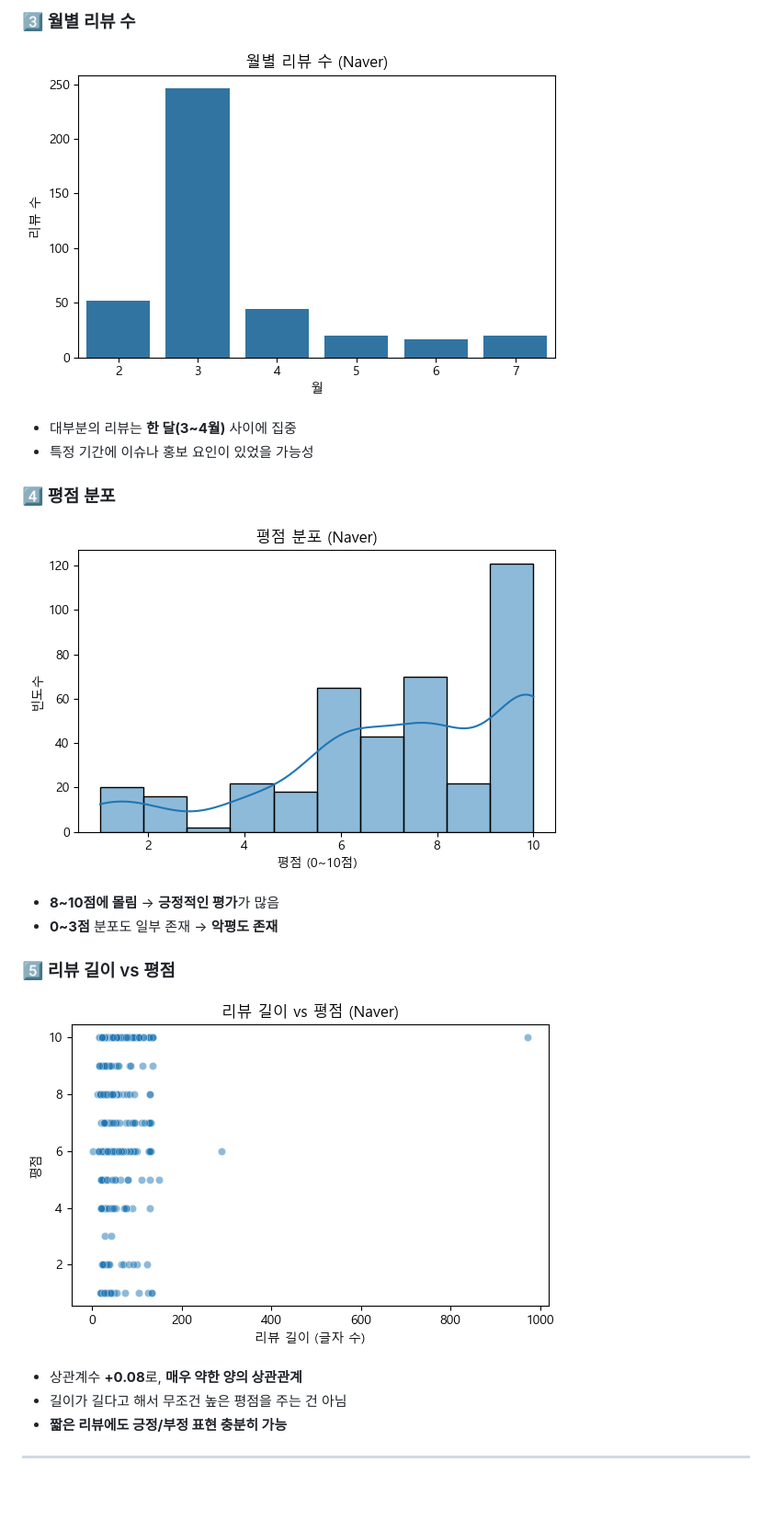
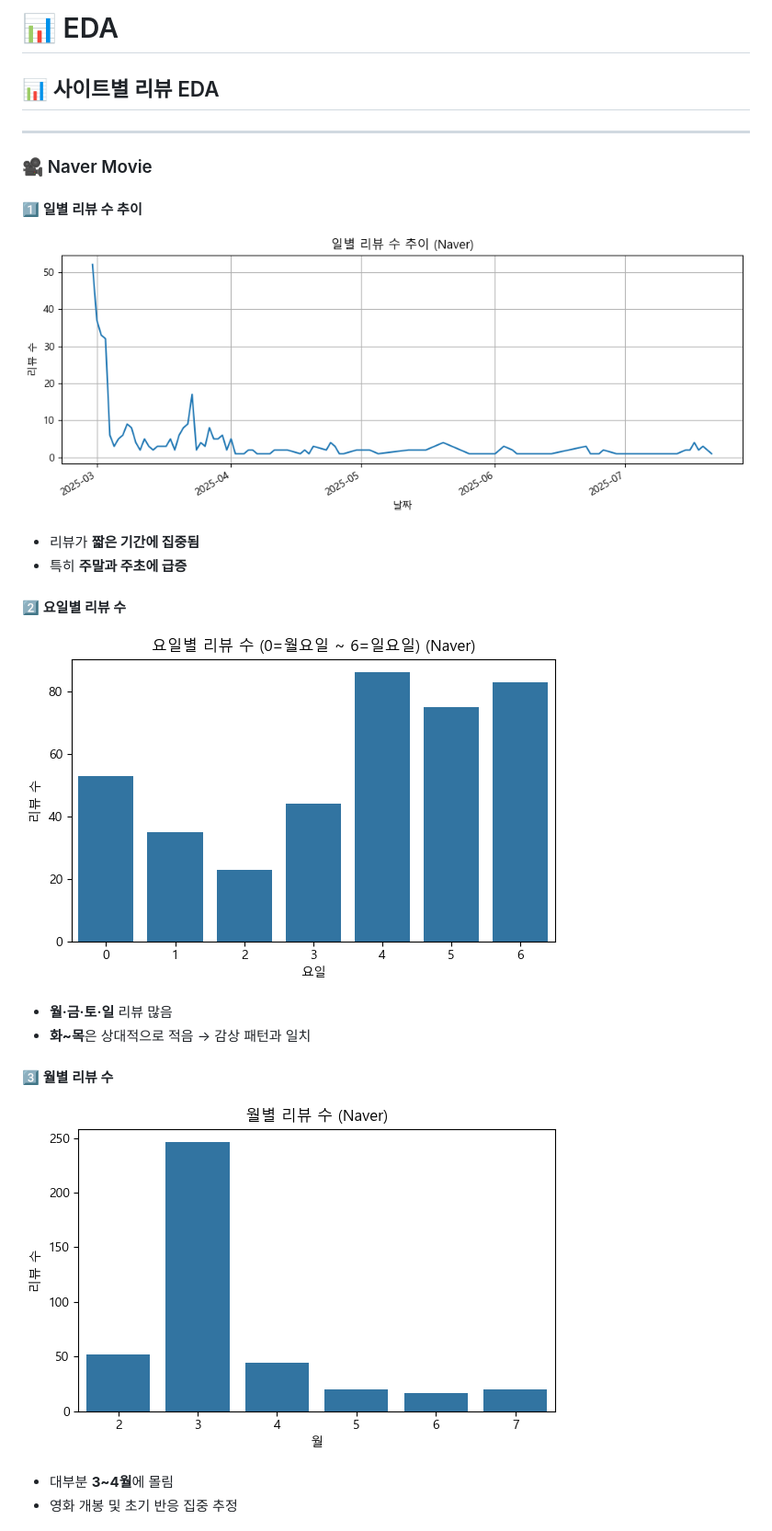
Before and after one commit to yonsei-ConU/YBIGTA_newbie_team_project, a Markdown page: README.md, the part around the change printed below. Shown: that part at 92% size. GitHub-like rendering; blank space fills up the shorter version.

```diff
--- a/README.md
+++ b/README.md
@@ -285,18 +271,22 @@ database/
-### 3️⃣ 월별 리뷰 수
-![월별 리뷰 수 (Naver)](review_analysis/plots/월별%20리뷰%20수%20(Naver).png)
-- 대부분의 리뷰는 **한 달(3~4월)** 사이에 집중
-- 특정 기간에 이슈나 홍보 요인이 있었을 가능성
-
-### 4️⃣ 평점 분포
-![평점 분포 (Naver)](review_analysis/plots/평점%20분포%20(Naver).png)
-- **8~10점에 몰림** → **긍정적인 평가**가 많음
-- **0~3점** 분포도 일부 존재 → **악평도 존재**
-
-### 5️⃣ 리뷰 길이 vs 평점
-![리뷰 길이 vs 평점 (Naver)](review_analysis/plots/리뷰%20길이%20vs%20평점%20(Naver).png)
-- 상관계수 **+0.08**로, **매우 약한 양의 상관관계**
-- 길이가 길다고 해서 무조건 높은 평점을 주는 건 아님
-- **짧은 리뷰에도 긍정/부정 표현 충분히 가능**
+# 📊 EDA
+## 📊 사이트별 리뷰 EDA
 
 ---
 
+### 🎥 Naver Movie
+
+#### 1️⃣ 일별 리뷰 수 추이
+![일별 리뷰 수 추이 (Naver)](review_analysis/plots/일별%20리뷰%20수%20추이%20(Naver).png)
+- 리뷰가 **짧은 기간에 집중됨**
+- 특히 **주말과 주초에 급증**
+
+#### 2️⃣ 요일별 리뷰 수
+![요일별 리뷰 수 (Naver)](review_analysis/plots/요일별%20리뷰%20수%20(0=월요일%20~%206=일요일)%20(Naver).png)
+- **월·금·토·일** 리뷰 많음
+- **화~목**은 상대적으로 적음 → 감상 패턴과 일치
+
+#### 3️⃣ 월별 리뷰 수
+![월별 리뷰 수 (Naver)](review_analysis/plots/월별%20리뷰%20수%20(Naver).png)
+- 대부분 **3~4월**에 몰림
+- 영화 개봉 및 초기 반응 집중 추정
+
```
Also changed, not shown: other parts of README.md (+65 -151 lines).
